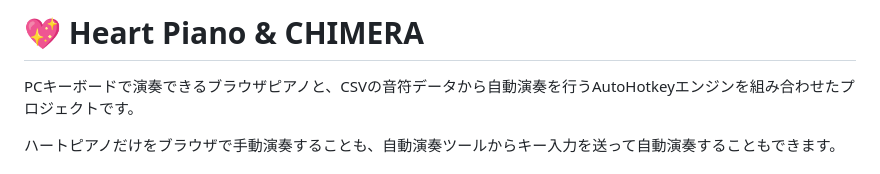
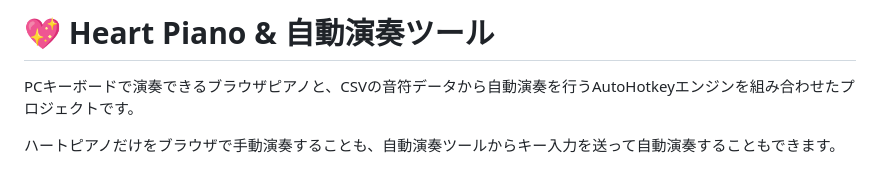
Before and after one commit to neeeeeeo3/heart-piano, a Markdown page: README.md, the part around the change. GitHub-like rendering.

```diff
--- a/README.md
+++ b/README.md
@@ -1,4 +1,4 @@
-# 💖 Heart Piano & CHIMERA
+# 💖 Heart Piano & 自動演奏ツール
 
 PCキーボードで演奏できるブラウザピアノと、CSVの音符データから自動演奏を行うAutoHotkeyエンジンを組み合わせたプロジェクトです。
 
```
